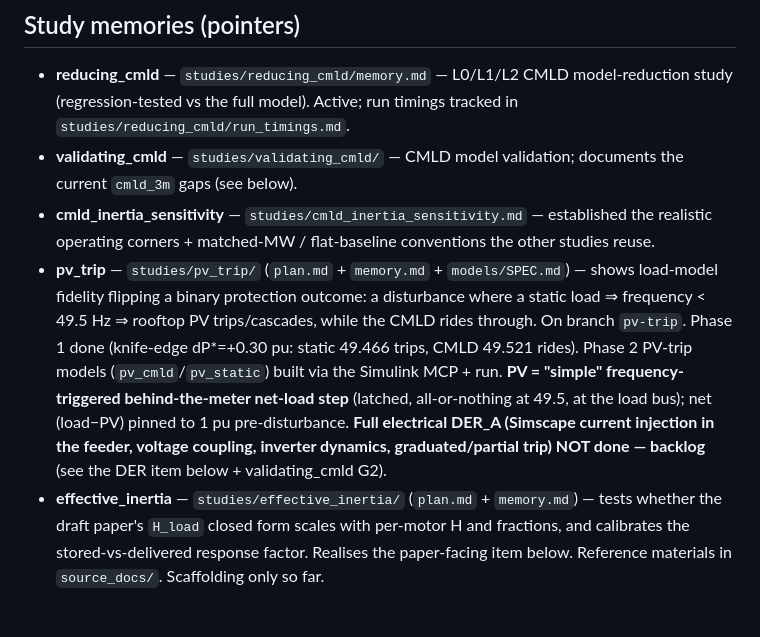
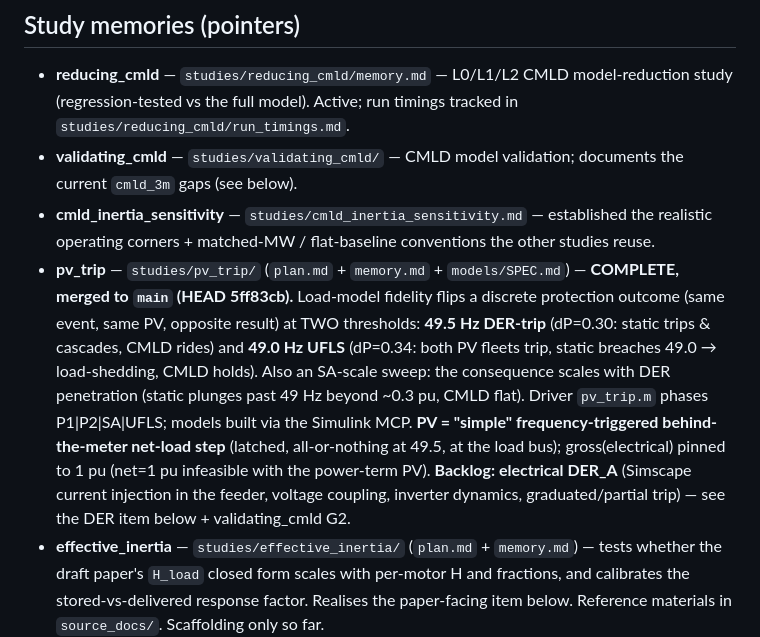
Before and after one commit to madsters/sb_grid_lab, a Markdown page: memory.md, the part around the change. Drawn GitHub-style; blank space fills up the shorter version.

```diff
--- a/memory.md
+++ b/memory.md
@@ -13,15 +13,16 @@ and shared infrastructure. Convention established 2026-07-14.
   current `cmld_3m` gaps (see below).
 - **cmld_inertia_sensitivity** — `studies/cmld_inertia_sensitivity.md` — established the
   realistic operating corners + matched-MW / flat-baseline conventions the other studies reuse.
-- **pv_trip** — `studies/pv_trip/` (`plan.md` + `memory.md` + `models/SPEC.md`) — shows load-model
-  fidelity flipping a binary protection outcome: a disturbance where a static load ⇒ frequency < 49.5 Hz
-  ⇒ rooftop PV trips/cascades, while the CMLD rides through. On branch `pv-trip`. Phase 1 done
-  (knife-edge dP*=+0.30 pu: static 49.466 trips, CMLD 49.521 rides). Phase 2 PV-trip models
-  (`pv_cmld`/`pv_static`) built via the Simulink MCP + run. **PV = "simple" frequency-triggered
-  behind-the-meter net-load step** (latched, all-or-nothing at 49.5, at the load bus); net (load−PV)
-  pinned to 1 pu pre-disturbance. **Full electrical DER_A (Simscape current injection in the feeder,
-  voltage coupling, inverter dynamics, graduated/partial trip) NOT done — backlog** (see the DER item
-  below + validating_cmld G2).
+- **pv_trip** — `studies/pv_trip/` (`plan.md` + `memory.md` + `models/SPEC.md`) — **COMPLETE, merged to
+  `main` (HEAD 5ff83cb).** Load-model fidelity flips a discrete protection outcome (same event, same PV,
+  opposite result) at TWO thresholds: **49.5 Hz DER-trip** (dP=0.30: static trips & cascades, CMLD rides)
+  and **49.0 Hz UFLS** (dP=0.34: both PV fleets trip, static breaches 49.0 → load-shedding, CMLD holds).
+  Also an SA-scale sweep: the consequence scales with DER penetration (static plunges past 49 Hz beyond
+  ~0.3 pu, CMLD flat). Driver `pv_trip.m` phases P1|P2|SA|UFLS; models built via the Simulink MCP.
+  **PV = "simple" frequency-triggered behind-the-meter net-load step** (latched, all-or-nothing at 49.5,
+  at the load bus); gross(electrical) pinned to 1 pu (net=1 pu infeasible with the power-term PV).
+  **Backlog: electrical DER_A** (Simscape current injection in the feeder, voltage coupling, inverter
+  dynamics, graduated/partial trip) — see the DER item below + validating_cmld G2.
 - **effective_inertia** — `studies/effective_inertia/` (`plan.md` + `memory.md`) — tests whether
   the draft paper's `H_load` closed form scales with per-motor H and fractions, and calibrates the
   stored-vs-delivered response factor. Realises the paper-facing item below. Reference materials in
```
Also changed, not shown: studies/pv_trip/memory.md (+56 -40 lines).
